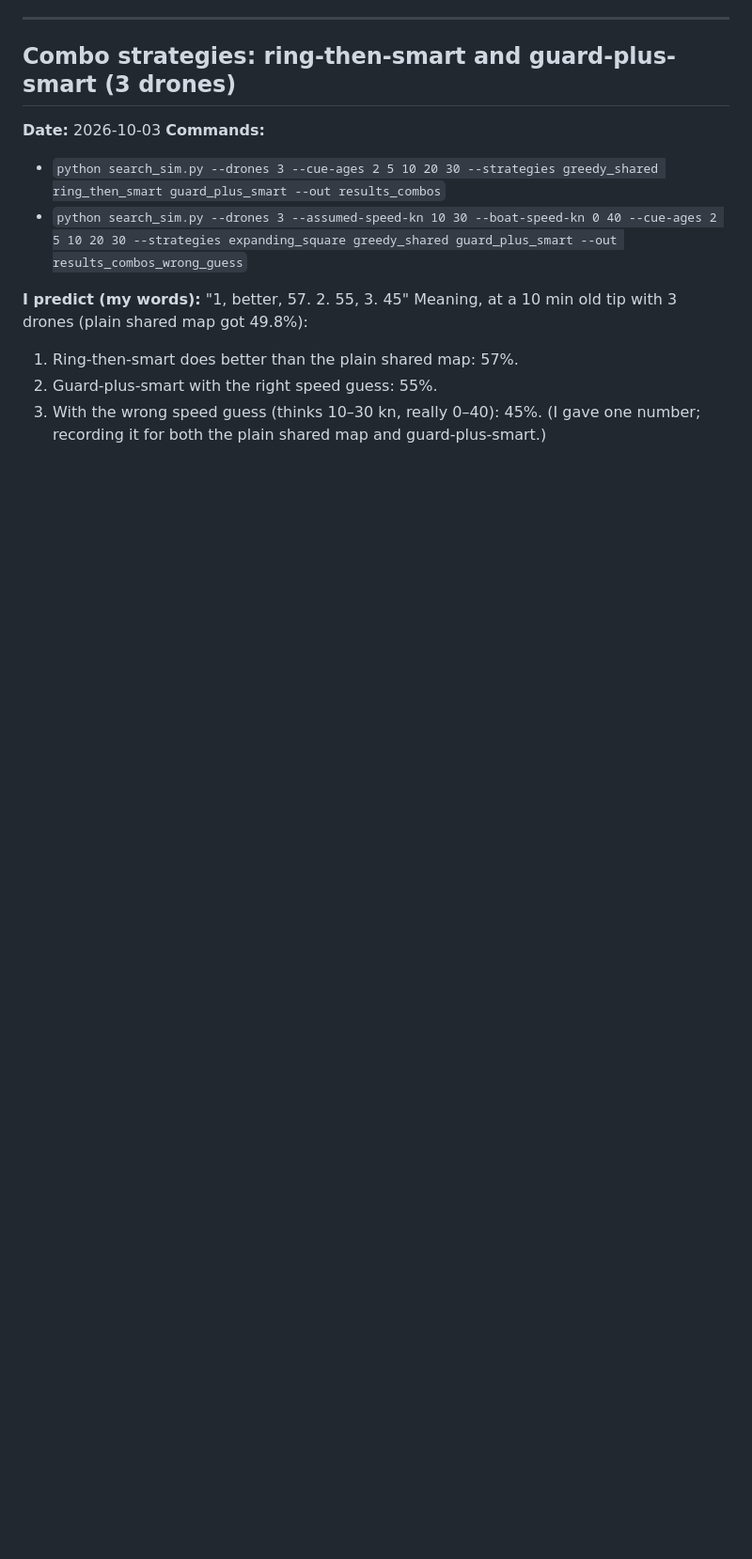
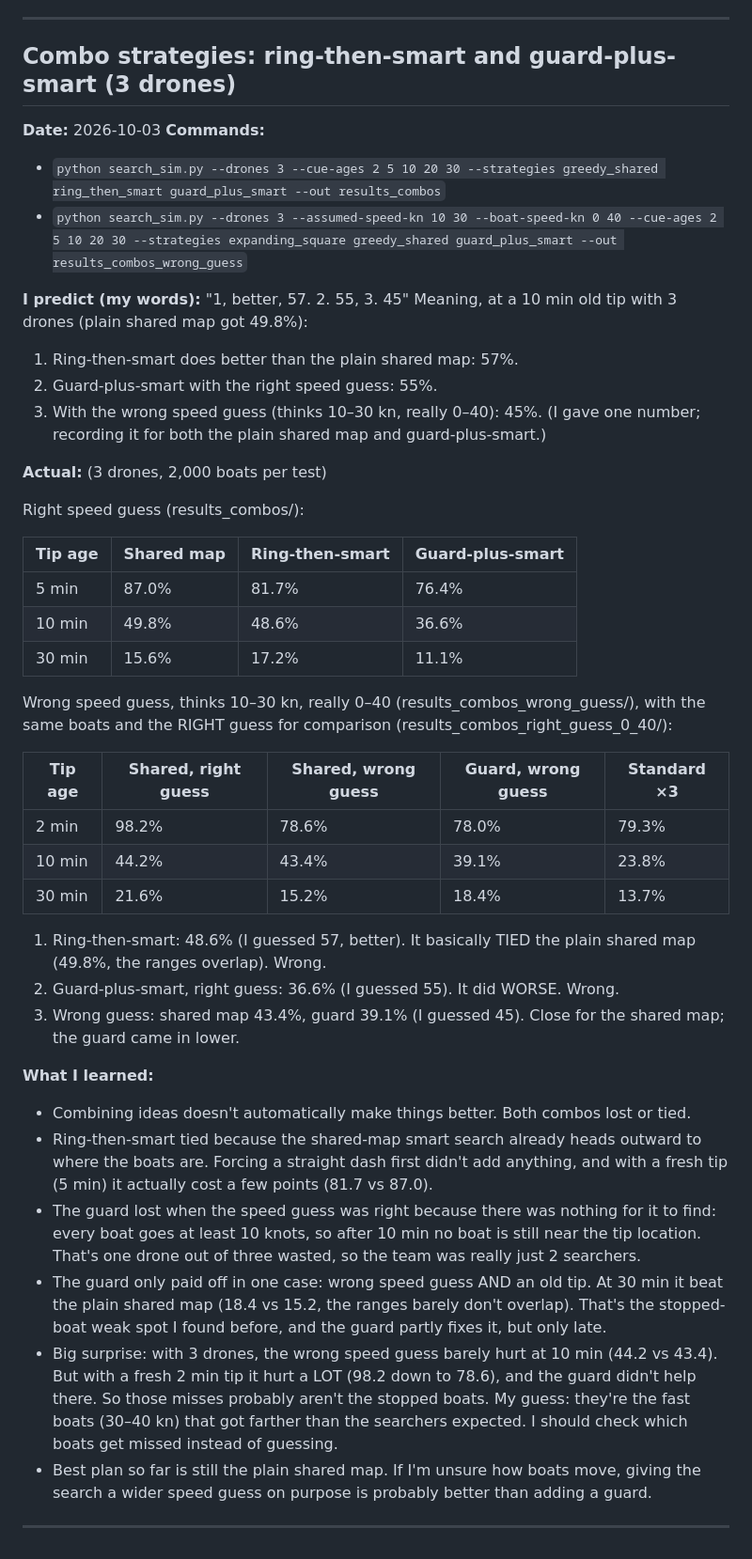
Before and after one commit to srijansworks/Traffic-drone, a Markdown page: PREDICTIONS.md, the part around the change. Shown at 94% size. GitHub-like rendering; blank space fills up the shorter version.

Commit message:
Result: combos tie or lose to plain shared map; guard only helps for old tips with wrong guess
Co-Authored-By: Claude Opus 5.5 <noreply@anthropic.com>

```diff
--- a/PREDICTIONS.md
+++ b/PREDICTIONS.md
@@ -204,3 +204,49 @@ Meaning, at a 10 min old tip with 3 drones (plain shared map got 49.8%):
 2. Guard-plus-smart with the right speed guess: 55%.
 3. With the wrong speed guess (thinks 10–30 kn, really 0–40): 45%. (I gave one number;
    recording it for both the plain shared map and guard-plus-smart.)
+
+**Actual:** (3 drones, 2,000 boats per test)
+
+Right speed guess (results_combos/):
+
+| Tip age | Shared map | Ring-then-smart | Guard-plus-smart |
+|---|---|---|---|
+| 5 min | 87.0% | 81.7% | 76.4% |
+| 10 min | 49.8% | 48.6% | 36.6% |
+| 30 min | 15.6% | 17.2% | 11.1% |
+
+Wrong speed guess, thinks 10–30 kn, really 0–40 (results_combos_wrong_guess/), with the
+same boats and the RIGHT guess for comparison (results_combos_right_guess_0_40/):
+
+| Tip age | Shared, right guess | Shared, wrong guess | Guard, wrong guess | Standard ×3 |
+|---|---|---|---|---|
+| 2 min | 98.2% | 78.6% | 78.0% | 79.3% |
+| 10 min | 44.2% | 43.4% | 39.1% | 23.8% |
+| 30 min | 21.6% | 15.2% | 18.4% | 13.7% |
+
+1. Ring-then-smart: 48.6% (I guessed 57, better). It basically TIED the plain shared map
+   (49.8%, the ranges overlap). Wrong.
+2. Guard-plus-smart, right guess: 36.6% (I guessed 55). It did WORSE. Wrong.
+3. Wrong guess: shared map 43.4%, guard 39.1% (I guessed 45). Close for the shared map;
+   the guard came in lower.
+
+**What I learned:**
+- Combining ideas doesn't automatically make things better. Both combos lost or tied.
+- Ring-then-smart tied because the shared-map smart search already heads outward to where
+  the boats are. Forcing a straight dash first didn't add anything, and with a fresh tip
+  (5 min) it actually cost a few points (81.7 vs 87.0).
+- The guard lost when the speed guess was right because there was nothing for it to find:
+  every boat goes at least 10 knots, so after 10 min no boat is still near the tip
+  location. That's one drone out of three wasted, so the team was really just 2 searchers.
+- The guard only paid off in one case: wrong speed guess AND an old tip. At 30 min it
+  beat the plain shared map (18.4 vs 15.2, the ranges barely don't overlap). That's the
+  stopped-boat weak spot I found before, and the guard partly fixes it, but only late.
+- Big surprise: with 3 drones, the wrong speed guess barely hurt at 10 min (44.2 vs 43.4).
+  But with a fresh 2 min tip it hurt a LOT (98.2 down to 78.6), and the guard didn't help
+  there. So those misses probably aren't the stopped boats. My guess: they're the fast
+  boats (30–40 kn) that got farther than the searchers expected. I should check which
+  boats get missed instead of guessing.
+- Best plan so far is still the plain shared map. If I'm unsure how boats move, giving
+  the search a wider speed guess on purpose is probably better than adding a guard.
+
+---
```
